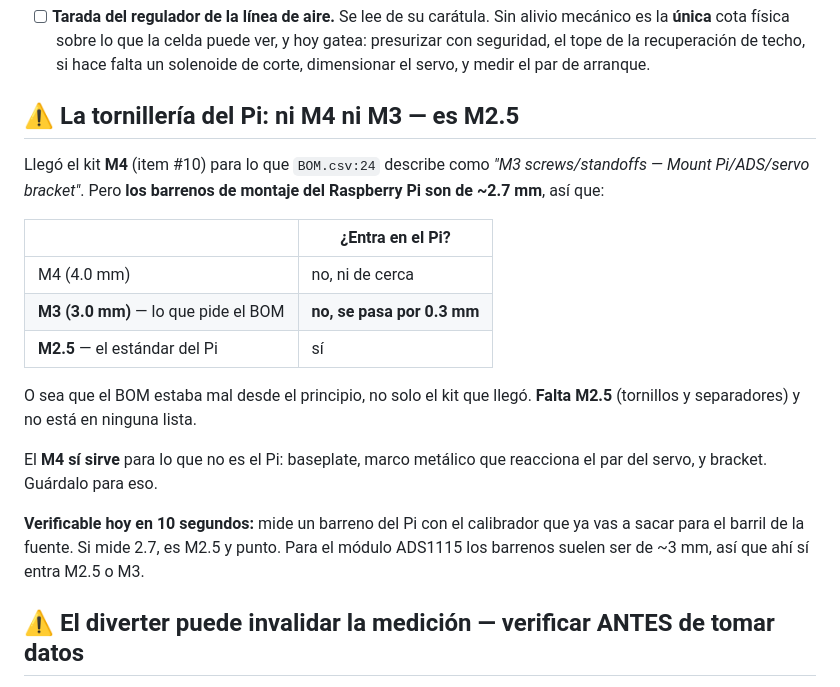
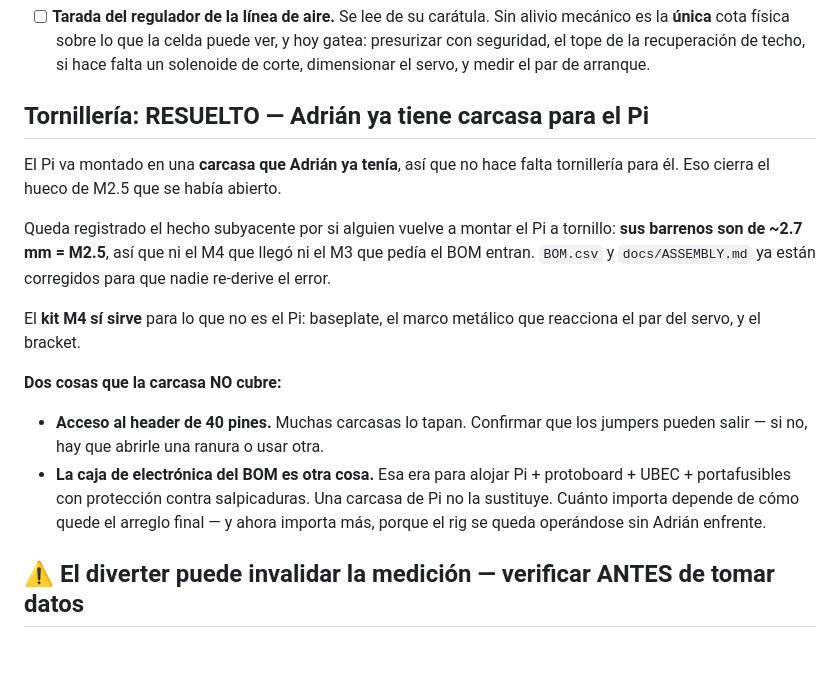
Before and after one commit to Salvadrn/membrane-rig, a Markdown page: INVENTORY.md, the part around the change. Drawn GitHub-style; blank space fills up the shorter version.

Commit message:
docs(inventory): Pi mounting resolved — Adrian already has a case
No standoffs needed for the Pi, so the M2.5 gap opened in the previous commit
closes. Kept the underlying fact on record — the Pi's holes are ~2.7 mm, so
neither the M4 that arrived nor the M3 the BOM asked for fits — because BOM.csv
and ASSEMBLY.md are already corrected and the note explains why, so nobody
re-derives it.

Flagged two things a Pi case does not cover, neither urgent:

Many cases enclose the 40-pin header. Worth confirming the jumpers can actually
get out before the build depends on it.

And the enclosure line in the BOM is a different object: it was sized for Pi
plus breadboard plus UBEC plus fuse holder, with splash protection. A Pi case
does not replace it. That mattered less when Adrian was standing in front of the
rig; it matters more now that it will be operated without him.

M4 kit remains useful for the baseplate and the frame that reacts servo torque.

```diff
--- a/INVENTORY.md
+++ b/INVENTORY.md
@@ -258,27 +258,27 @@ Y uno que no es de banco pero destraba más que ninguno:
       techo, si hace falta un solenoide de corte, dimensionar el servo, y medir
       el par de arranque.
 
-## ⚠ La tornillería del Pi: ni M4 ni M3 — es M2.5
+## Tornillería: RESUELTO — Adrián ya tiene carcasa para el Pi
 
-Llegó el kit **M4** (item #10) para lo que `BOM.csv:24` describe como *"M3
-screws/standoffs — Mount Pi/ADS/servo bracket"*. Pero **los barrenos de montaje
-del Raspberry Pi son de ~2.7 mm**, así que:
+El Pi va montado en una **carcasa que Adrián ya tenía**, así que no hace falta
+tornillería para él. Eso cierra el hueco de M2.5 que se había abierto.
 
-| | ¿Entra en el Pi? |
-|---|---|
-| M4 (4.0 mm) | no, ni de cerca |
-| **M3 (3.0 mm)** — lo que pide el BOM | **no, se pasa por 0.3 mm** |
-| **M2.5** — el estándar del Pi | sí |
+Queda registrado el hecho subyacente por si alguien vuelve a montar el Pi a
+tornillo: **sus barrenos son de ~2.7 mm = M2.5**, así que ni el M4 que llegó ni
+el M3 que pedía el BOM entran. `BOM.csv` y `docs/ASSEMBLY.md` ya están corregidos
+para que nadie re-derive el error.
 
-O sea que el BOM estaba mal desde el principio, no solo el kit que llegó. **Falta
-M2.5** (tornillos y separadores) y no está en ninguna lista.
+El **kit M4 sí sirve** para lo que no es el Pi: baseplate, el marco metálico que
+reacciona el par del servo, y el bracket.
 
-El **M4 sí sirve** para lo que no es el Pi: baseplate, marco metálico que reacciona
-el par del servo, y bracket. Guárdalo para eso.
-
-**Verificable hoy en 10 segundos:** mide un barreno del Pi con el calibrador que
-ya vas a sacar para el barril de la fuente. Si mide 2.7, es M2.5 y punto. Para el
-módulo ADS1115 los barrenos suelen ser de ~3 mm, así que ahí sí entra M2.5 o M3.
+**Dos cosas que la carcasa NO cubre:**
+- **Acceso al header de 40 pines.** Muchas carcasas lo tapan. Confirmar que los
+  jumpers pueden salir — si no, hay que abrirle una ranura o usar otra.
+- **La caja de electrónica del BOM es otra cosa.** Esa era para alojar Pi +
+  protoboard + UBEC + portafusibles con protección contra salpicaduras. Una
+  carcasa de Pi no la sustituye. Cuánto importa depende de cómo quede el arreglo
+  final — y ahora importa más, porque el rig se queda operándose sin Adrián
+  enfrente.
 
 ## ⚠ El diverter puede invalidar la medición — verificar ANTES de tomar datos
 
```
